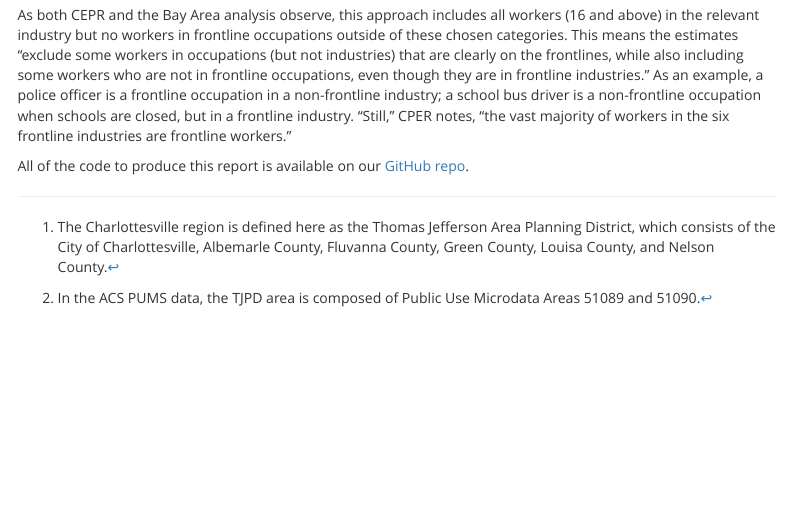
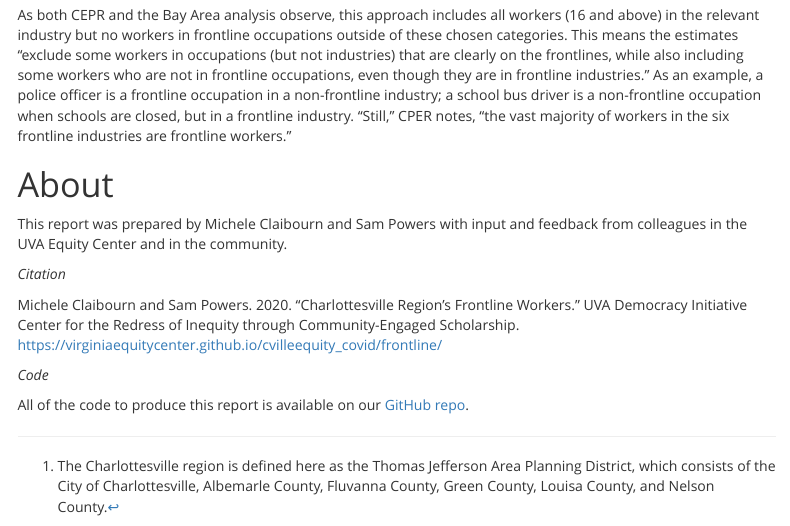
Before and after one commit to virginiaequitycenter/cvilleequity_covid, an R Markdown document (frontline/index.Rmd): the page in a window 1100 px wide, from 8100 px down. Rendered offline with R 4.5, knitr and Pandoc, with nearby package versions; menus at the side of the page are left out.

Commit message:
add citation

```diff
--- a/frontline/index.Rmd
+++ b/frontline/index.Rmd
@@ -567,6 +567,16 @@ With community expertise and input, we could supplement and revise this analysis
 
 As both CEPR and the Bay Area analysis observe, this approach includes all workers (16 and above) in the relevant industry but no workers in frontline occupations  outside of these chosen categories. This means the estimates "exclude some workers in occupations (but not industries) that are clearly on the frontlines, while also including some workers who are not in frontline occupations, even though they are in frontline industries." As an example, a police officer is a frontline occupation in a non-frontline industry; a school bus driver is a non-frontline occupation when schools are closed, but in a frontline industry. "Still," CPER notes, "the vast majority of workers in the six frontline industries are frontline workers."
 
+# About
+
+This report was prepared by Michele Claibourn and Sam Powers with input and feedback from colleagues in the UVA Equity Center and in the community.
+
+*Citation*
+
+Michele Claibourn and Sam Powers. 2020. "Charlottesville Region’s Frontline Workers." UVA Democracy Initiative Center for the Redress of Inequity through Community-Engaged Scholarship. https://virginiaequitycenter.github.io/cvilleequity_covid/frontline/
+
+*Code*
+
 All of the code to produce this report is available on our [GitHub repo](https://github.com/virginiaequitycenter/cvilleequity_covid/tree/master/frontline).
 
 [^1]: The Charlottesville region is defined here as the Thomas Jefferson Area Planning District, which consists of the City of Charlottesville, Albemarle County, Fluvanna County, Green County, Louisa County, and Nelson County.
```
Also changed, not shown: 3 other files.
